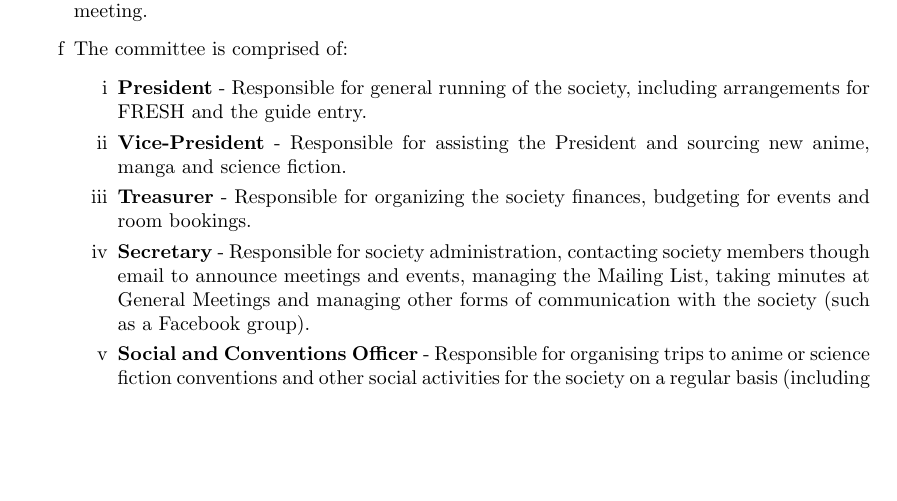
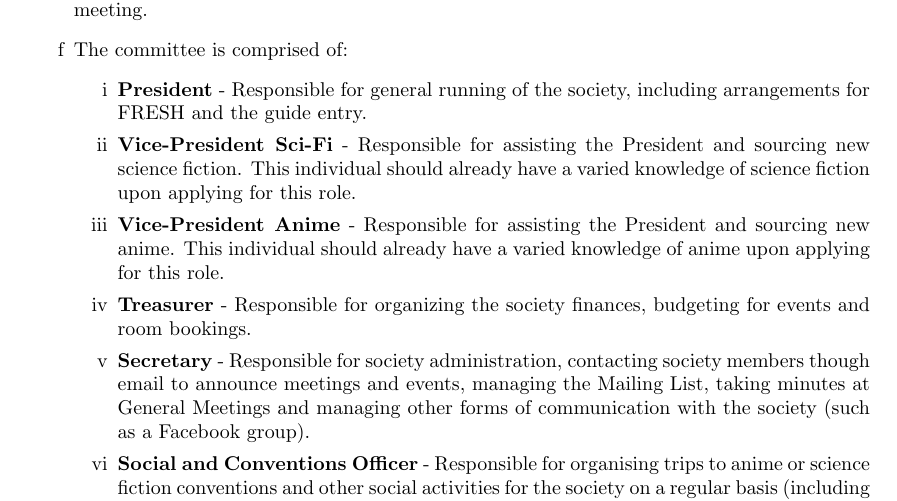
Before and after one commit to JamesLaverack/ASFConstitution, a LaTeX document (ASFConstitution.tex): part of page 3 of 4, cut so that both start at the same text, the shorter picture padded with empty space. Compiled offline with pdfLaTeX.

Commit message:
Apply ammendment passed at ASF AGM 2014
This splits the Vice President role into two positions, one for anime and one for science fiction.

```diff
--- a/ASFConstitution.tex
+++ b/ASFConstitution.tex
@@ -55,7 +55,8 @@
   \item The committee is comprised of:
   \begin{enumerate}
     \item \textbf{President} - Responsible for general running of the society, including arrangements for FRESH and the guide entry.
-    \item \textbf{Vice-President} - Responsible for assisting the President and sourcing new anime, manga and science fiction.
+    \item \textbf{Vice-President Sci-Fi} - Responsible for assisting the President and sourcing new science fiction. This individual should already have a varied knowledge of science fiction upon applying for this role.
+    \item \textbf{Vice-President Anime} - Responsible for assisting the President and sourcing new anime. This individual should already have a varied knowledge of anime upon applying for this role.
     \item \textbf{Treasurer} - Responsible for organizing the society finances, budgeting for events and room bookings.
     \item \textbf{Secretary} - Responsible for society administration, contacting society members though email to announce meetings and events, managing the Mailing List, taking minutes at General Meetings and managing other forms of communication with the society (such as a Facebook group).
     \item \textbf{Social and Conventions Officer} - Responsible for organising trips to anime or science fiction conventions and other social activities for the society on a regular basis (including meals and other gatherings).
```
Also changed, not shown: ASFConstitution.pdf.
